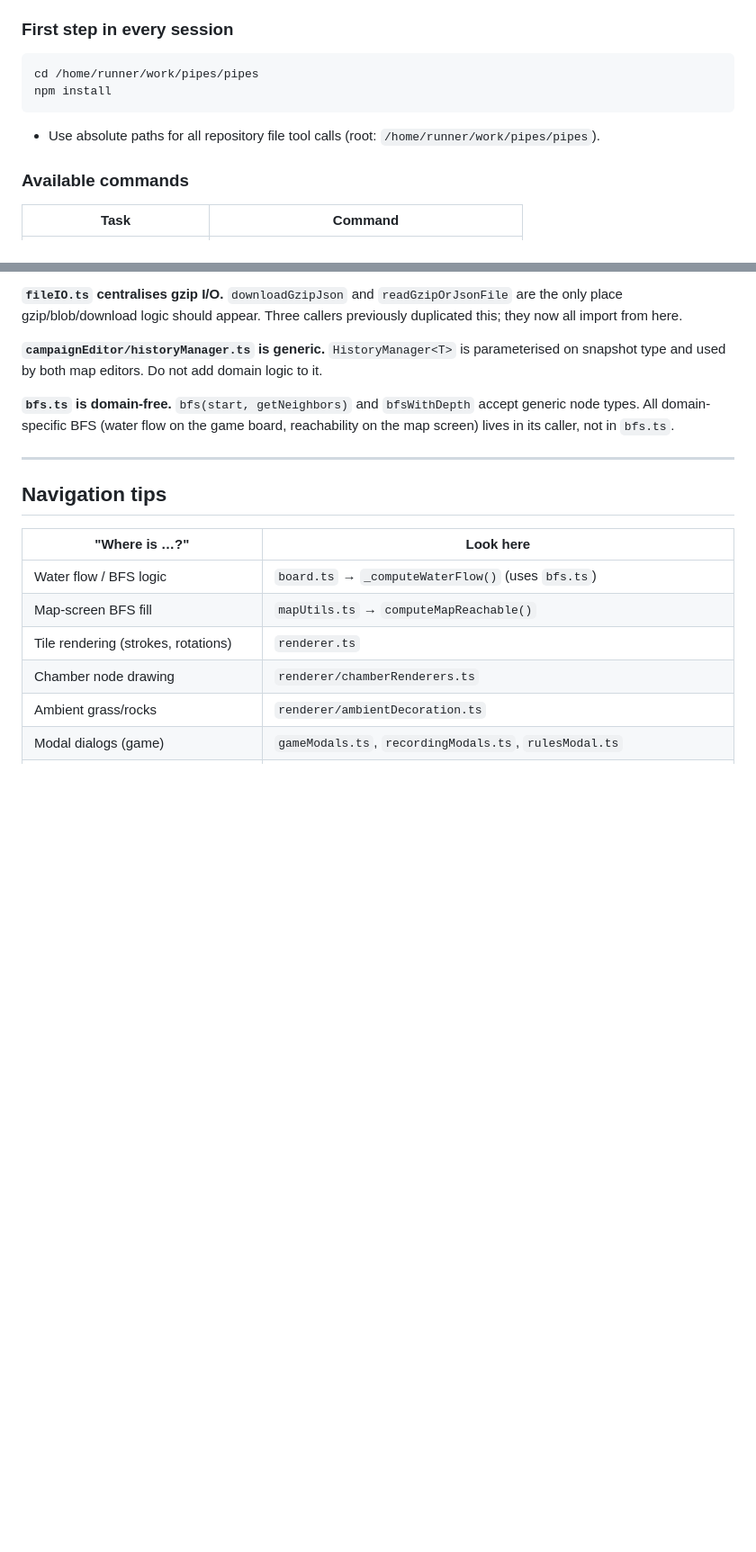
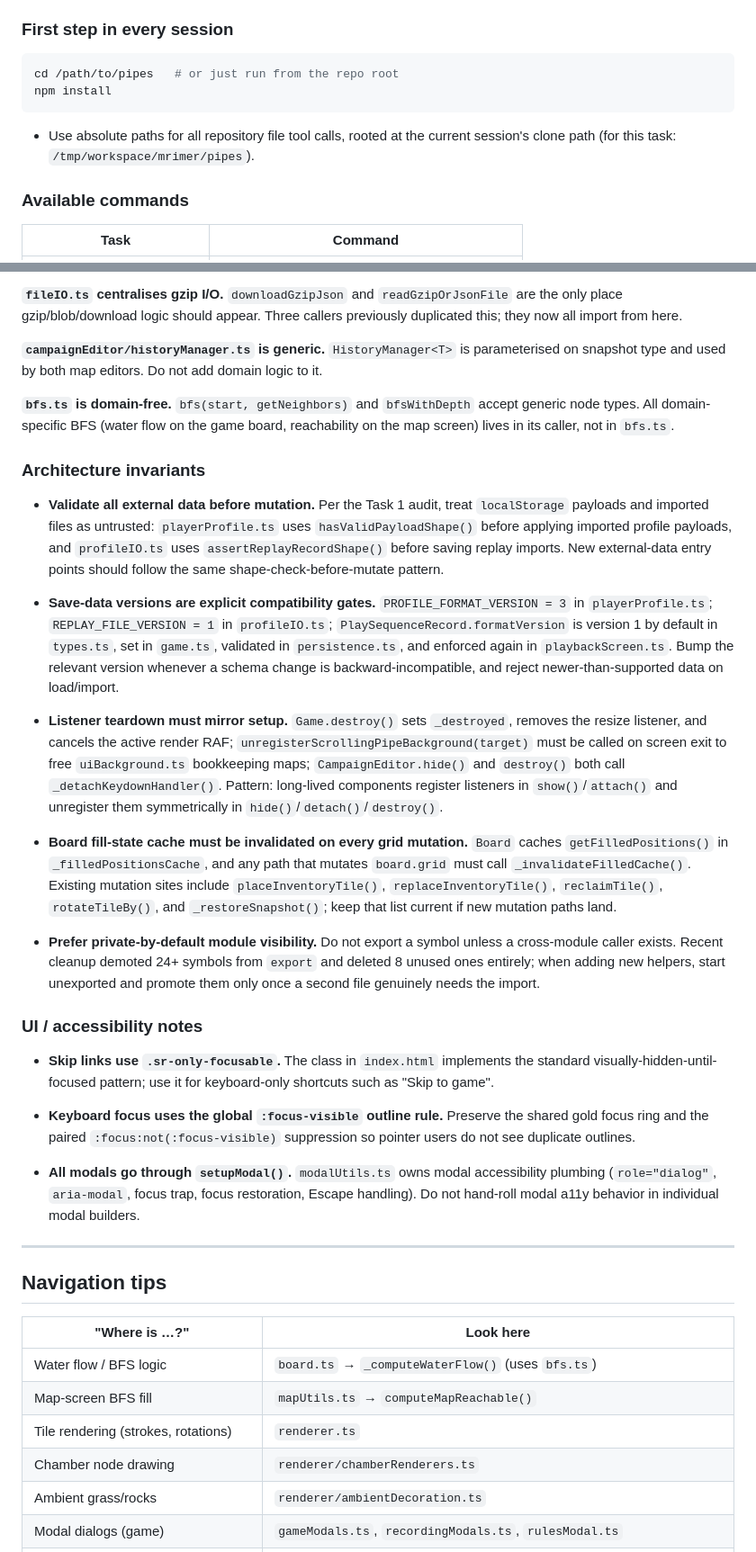
Before and after one commit to mrimer/pipes, a Markdown page: AGENTS.md, 2 parts joined by grey strips. Shown at 90% size. Drawn GitHub-style; blank space fills up the shorter version.

Commit message:
docs(agents): sync architectural doc with current state

````diff
--- a/AGENTS.md
+++ b/AGENTS.md
@@ -27,11 +27,11 @@ The repository is a TypeScript/Webpack single-page application. All dev tooling
 ### First step in every session
 
 ```bash
-cd /home/runner/work/pipes/pipes
+cd /path/to/pipes   # or just run from the repo root
 npm install
 ```
 
-- Use absolute paths for all repository file tool calls (root: `/home/runner/work/pipes/pipes`).
+- Use absolute paths for all repository file tool calls, rooted at the current session's clone path (for this task: `/tmp/workspace/mrimer/pipes`).
 
 ### Available commands
 
@@ -190,6 +191,26 @@ src/
 
 **`bfs.ts` is domain-free.** `bfs(start, getNeighbors)` and `bfsWithDepth` accept generic node types. All domain-specific BFS (water flow on the game board, reachability on the map screen) lives in its caller, not in `bfs.ts`.
 
+### Architecture invariants
+
+- **Validate all external data before mutation.** Per the Task 1 audit, treat `localStorage` payloads and imported files as untrusted: `playerProfile.ts` uses `hasValidPayloadShape()` before applying imported profile payloads, and `profileIO.ts` uses `assertReplayRecordShape()` before saving replay imports. New external-data entry points should follow the same shape-check-before-mutate pattern.
+
+- **Save-data versions are explicit compatibility gates.** `PROFILE_FORMAT_VERSION = 3` in `playerProfile.ts`; `REPLAY_FILE_VERSION = 1` in `profileIO.ts`; `PlaySequenceRecord.formatVersion` is version 1 by default in `types.ts`, set in `game.ts`, validated in `persistence.ts`, and enforced again in `playbackScreen.ts`. Bump the relevant version whenever a schema change is backward-incompatible, and reject newer-than-supported data on load/import.
+
+- **Listener teardown must mirror setup.** `Game.destroy()` sets `_destroyed`, removes the resize listener, and cancels the active render RAF; `unregisterScrollingPipeBackground(target)` must be called on screen exit to free `uiBackground.ts` bookkeeping maps; `CampaignEditor.hide()` and `destroy()` both call `_detachKeydownHandler()`. Pattern: long-lived components register listeners in `show()`/`attach()` and unregister them symmetrically in `hide()`/`detach()`/`destroy()`.
+
+- **Board fill-state cache must be invalidated on every grid mutation.** `Board` caches `getFilledPositions()` in `_filledPositionsCache`, and any path that mutates `board.grid` must call `_invalidateFilledCache()`. Existing mutation sites include `placeInventoryTile()`, `replaceInventoryTile()`, `reclaimTile()`, `rotateTileBy()`, and `_restoreSnapshot()`; keep that list current if new mutation paths land.
+
+- **Prefer private-by-default module visibility.** Do not export a symbol unless a cross-module caller exists. Recent cleanup demoted 24+ symbols from `export` and deleted 8 unused ones entirely; when adding new helpers, start unexported and promote them only once a second file genuinely needs the import.
+
+### UI / accessibility notes
+
+- **Skip links use `.sr-only-focusable`.** The class in `index.html` implements the standard visually-hidden-until-focused pattern; use it for keyboard-only shortcuts such as "Skip to game".
+
+- **Keyboard focus uses the global `:focus-visible` outline rule.** Preserve the shared gold focus ring and the paired `:focus:not(:focus-visible)` suppression so pointer users do not see duplicate outlines.
+
+- **All modals go through `setupModal()`.** `modalUtils.ts` owns modal accessibility plumbing (`role="dialog"`, `aria-modal`, focus trap, focus restoration, Escape handling). Do not hand-roll modal a11y behavior in individual modal builders.
+
 ---
 
 ## Navigation tips
````
Also changed, not shown: other parts of AGENTS.md (+5 -2 lines).
